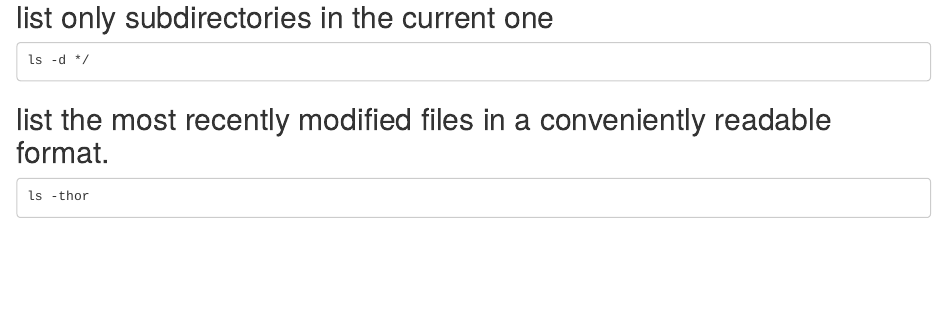
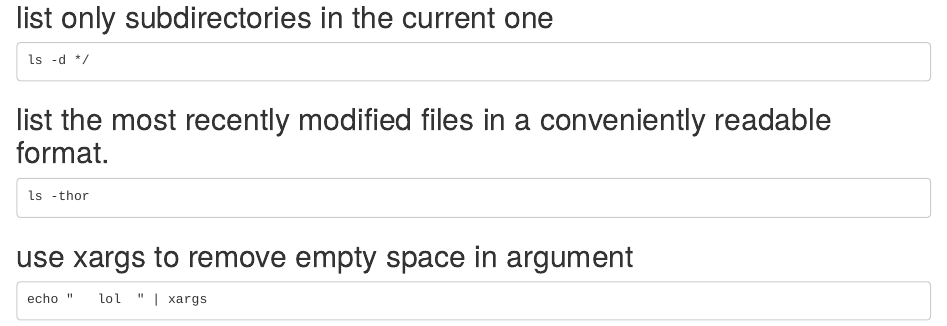
Before and after one commit to cautree/learning_bioinfo, an R Markdown document (bash/stupid-bash-tricks.rmd): the page in a window 1100 px wide, from 1180 px down. Rendered offline with R 4.5, knitr and Pandoc, with nearby package versions.

Commit message:
add xargs

````diff
--- a/bash/stupid-bash-tricks.rmd
+++ b/bash/stupid-bash-tricks.rmd
@@ -74,3 +74,8 @@ ls -d */
 ```
 ls -thor
 ```
+
+## use xargs to remove empty space in argument
+```
+echo "   lol  " | xargs
+```
````
